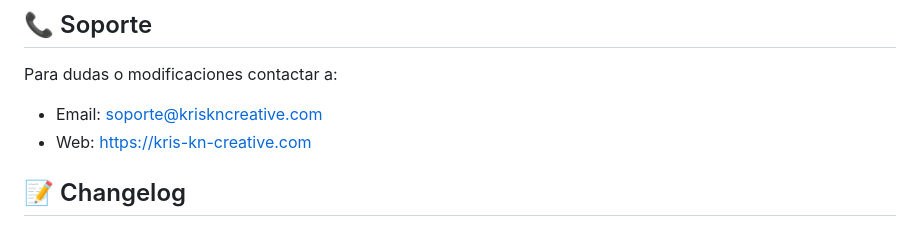
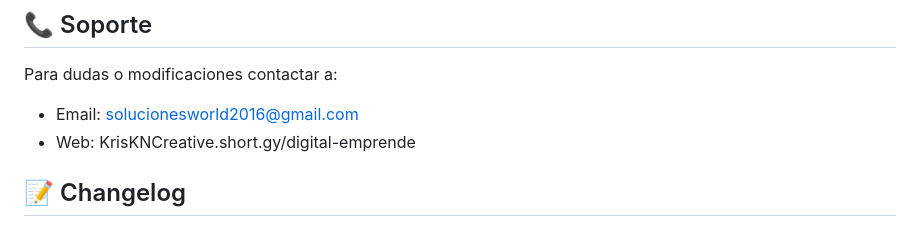
Before and after one commit to spmarketing97/KrisKNCreative-Formacion-Digital-Para-Emprendedores, a Markdown page: README.md, the part around the change. GitHub-like rendering.

```diff
--- a/README.md
+++ b/README.md
@@ -255,8 +255,8 @@ Todos los enlaces redirigen al blog principal:
 ## 📞 Soporte
 
 Para dudas o modificaciones contactar a:
-- Email: soporte@kriskncreative.com
-- Web: https://kris-kn-creative.com
+- Email: solucionesworld2016@gmail.com
+- Web: KrisKNCreative.short.gy/digital-emprende
 
 ## 📝 Changelog
 
```
